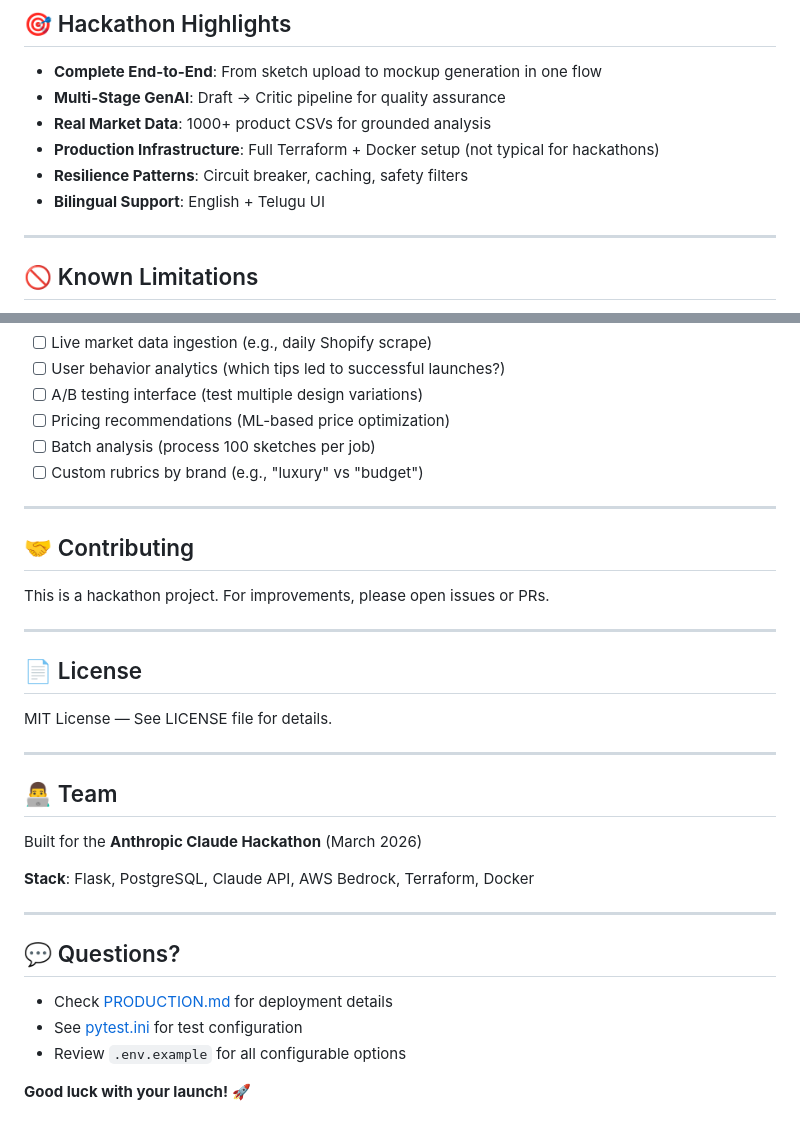
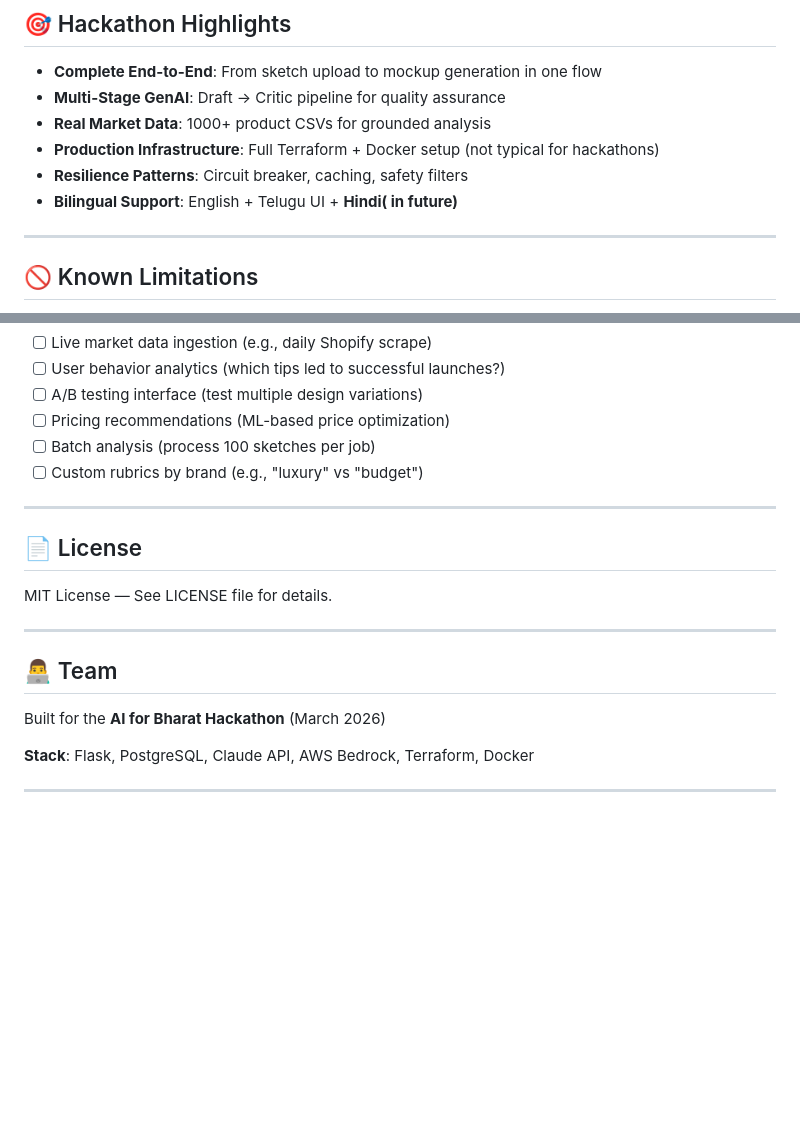
Before and after one commit to sande253/rivet, a Markdown page: README.md, 2 parts joined by grey strips. Rendered like a GitHub page; blank space fills up the shorter version.

```diff
--- a/README.md
+++ b/README.md
@@ -250,7 +250,7 @@ c:\rivet_proto\
 - **Real Market Data**: 1000+ product CSVs for grounded analysis
 - **Production Infrastructure**: Full Terraform + Docker setup (not typical for hackathons)
 - **Resilience Patterns**: Circuit breaker, caching, safety filters
-- **Bilingual Support**: English + Telugu UI
+- **Bilingual Support**: English + Telugu UI + **Hindi( in future)**
 
 ---
 
@@ -274,12 +274,6 @@ c:\rivet_proto\
 
 ---
 
-## 🤝 Contributing
-
-This is a hackathon project. For improvements, please open issues or PRs.
-
----
-
 ## 📄 License
 
 MIT License — See LICENSE file for details.
@@ -288,16 +282,8 @@ MIT License — See LICENSE file for details.
 
 ## 👨‍💻 Team
 
-Built for the **Anthropic Claude Hackathon** (March 2026)
+Built for the **AI for Bharat Hackathon** (March 2026)
 
 **Stack**: Flask, PostgreSQL, Claude API, AWS Bedrock, Terraform, Docker
 
 ---
-
-## 💬 Questions?
-
-- Check [PRODUCTION.md](application/PRODUCTION.md) for deployment details
-- See [pytest.ini](application/pytest.ini) for test configuration
-- Review `.env.example` for all configurable options
-
-**Good luck with your launch!** 🚀
```
